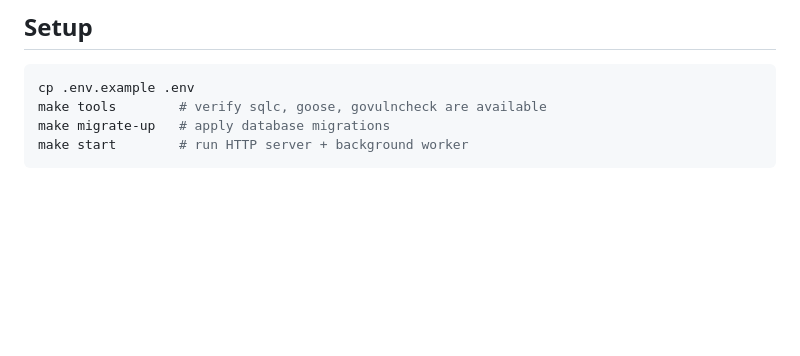
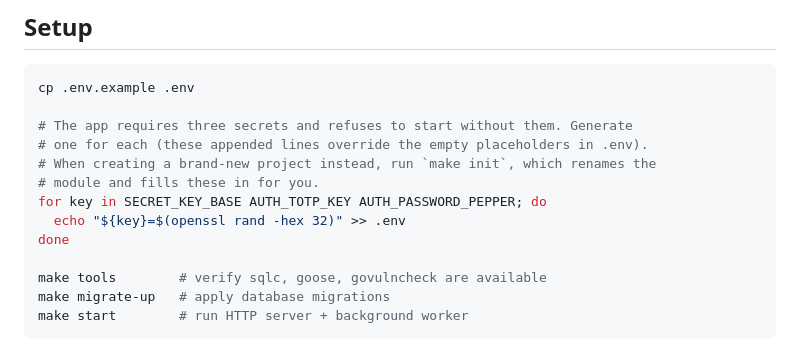
Before and after one commit to inkyvoxel/go-spark, a Markdown page: AGENTS.md, the part around the change. Drawn GitHub-style; blank space fills up the shorter version.

````diff
--- a/AGENTS.md
+++ b/AGENTS.md
@@ -6,6 +6,15 @@ Go Spark is a production-ready Go starter for server-rendered web applications.
 
 ```sh
 cp .env.example .env
+
+# The app requires three secrets and refuses to start without them. Generate
+# one for each (these appended lines override the empty placeholders in .env).
+# When creating a brand-new project instead, run `make init`, which renames the
+# module and fills these in for you.
+for key in SECRET_KEY_BASE AUTH_TOTP_KEY AUTH_PASSWORD_PEPPER; do
+  echo "${key}=$(openssl rand -hex 32)" >> .env
+done
+
 make tools        # verify sqlc, goose, govulncheck are available
 make migrate-up   # apply database migrations
 make start        # run HTTP server + background worker
````
Also changed, not shown: docs/todo.md (+9 -20 lines).
